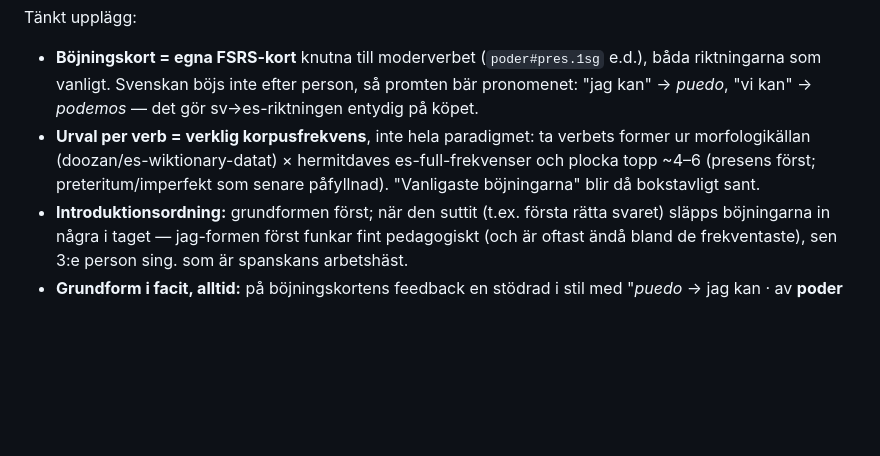
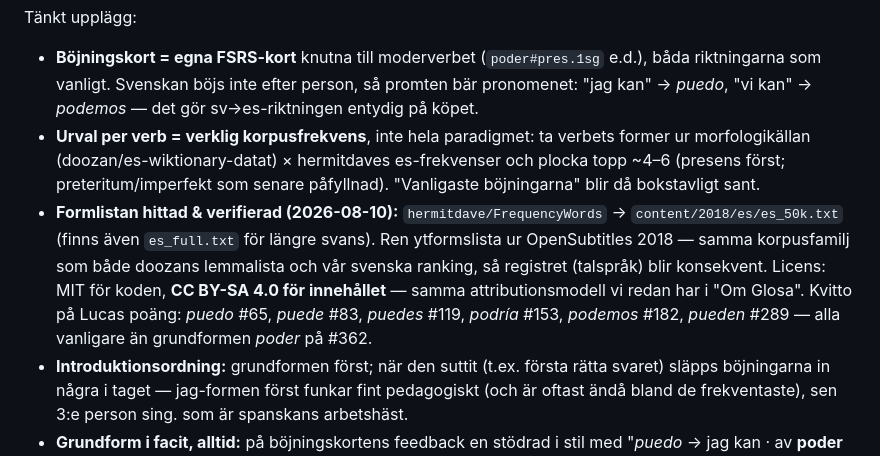
Before and after one commit to mlsby/spanish, a Markdown page: docs/backlog.md, the part around the change. GitHub-like rendering; blank space fills up the shorter version.

Commit message:
Backlog: surface-form frequency list found and verified
hermitdave/FrequencyWords es_50k.txt (OpenSubtitles 2018) is a pure
surface-form list — same corpus family as the doozan lemma list and our
Swedish ranking, CC BY-SA 4.0 content with the attribution model the
app already uses. Verified Lucas's point with poder: six conjugated
forms (puedo #65 ... pueden #289) all outrank the infinitive at #362.

Co-Authored-By: Claude Fable 5 <noreply@anthropic.com>
Claude-Session: https://claude.ai/code/session_01BnSRATko9rL5oathaxCAUL

```diff
--- a/docs/backlog.md
+++ b/docs/backlog.md
@@ -77,8 +77,17 @@ Tänkt upplägg:
   sv→es-riktningen entydig på köpet.
 - **Urval per verb = verklig korpusfrekvens**, inte hela paradigmet: ta verbets
   former ur morfologikällan (doozan/es-wiktionary-datat) × hermitdaves
-  es-full-frekvenser och plocka topp ~4–6 (presens först; preteritum/imperfekt
+  es-frekvenser och plocka topp ~4–6 (presens först; preteritum/imperfekt
   som senare påfyllnad). "Vanligaste böjningarna" blir då bokstavligt sant.
+- **Formlistan hittad & verifierad (2026-08-10):**
+  `hermitdave/FrequencyWords` → `content/2018/es/es_50k.txt` (finns även
+  `es_full.txt` för längre svans). Ren ytformslista ur OpenSubtitles 2018 —
+  samma korpusfamilj som både doozans lemmalista och vår svenska ranking, så
+  registret (talspråk) blir konsekvent. Licens: MIT för koden,
+  **CC BY-SA 4.0 för innehållet** — samma attributionsmodell vi redan har i
+  "Om Glosa". Kvitto på Lucas poäng: *puedo* #65, *puede* #83, *puedes* #119,
+  *podría* #153, *podemos* #182, *pueden* #289 — alla vanligare än
+  grundformen *poder* på #362.
 - **Introduktionsordning:** grundformen först; när den suttit (t.ex. första
   rätta svaret) släpps böjningarna in några i taget — jag-formen först funkar
   fint pedagogiskt (och är oftast ändå bland de frekventaste), sen 3:e person
```
